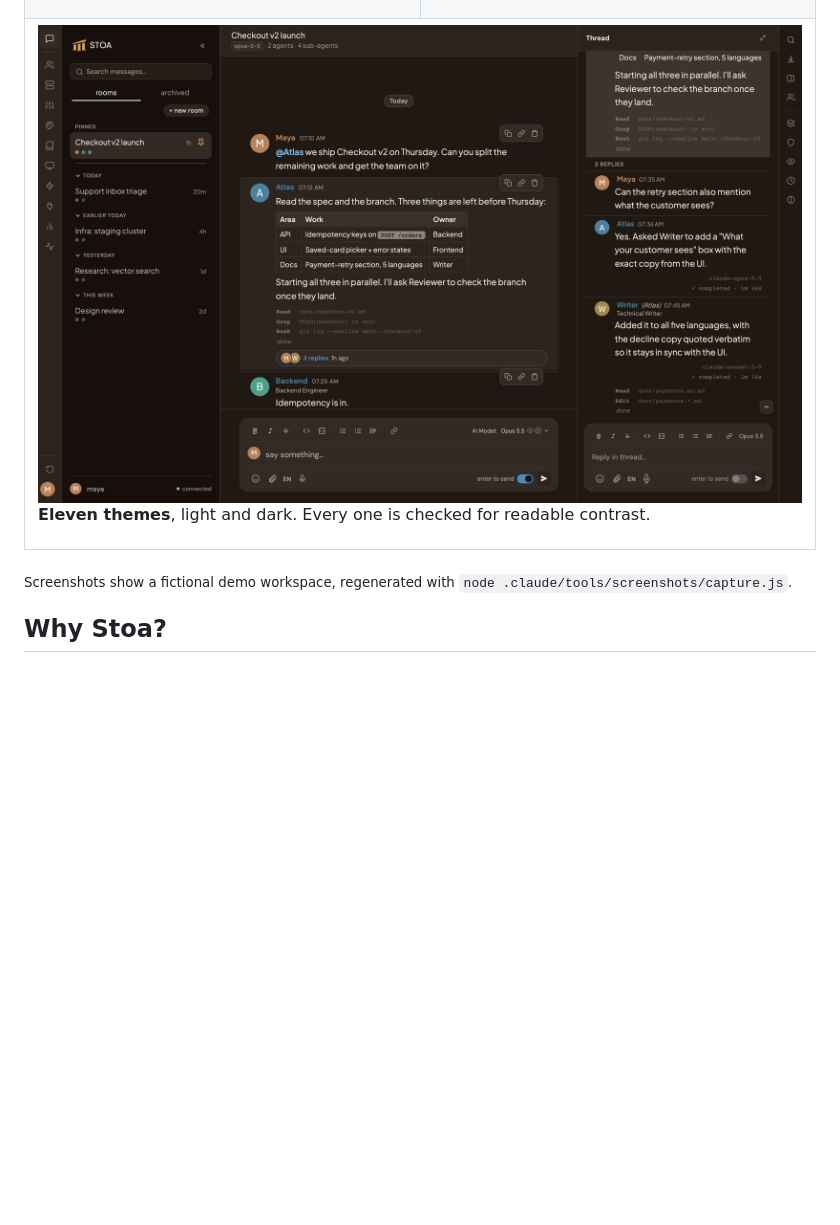
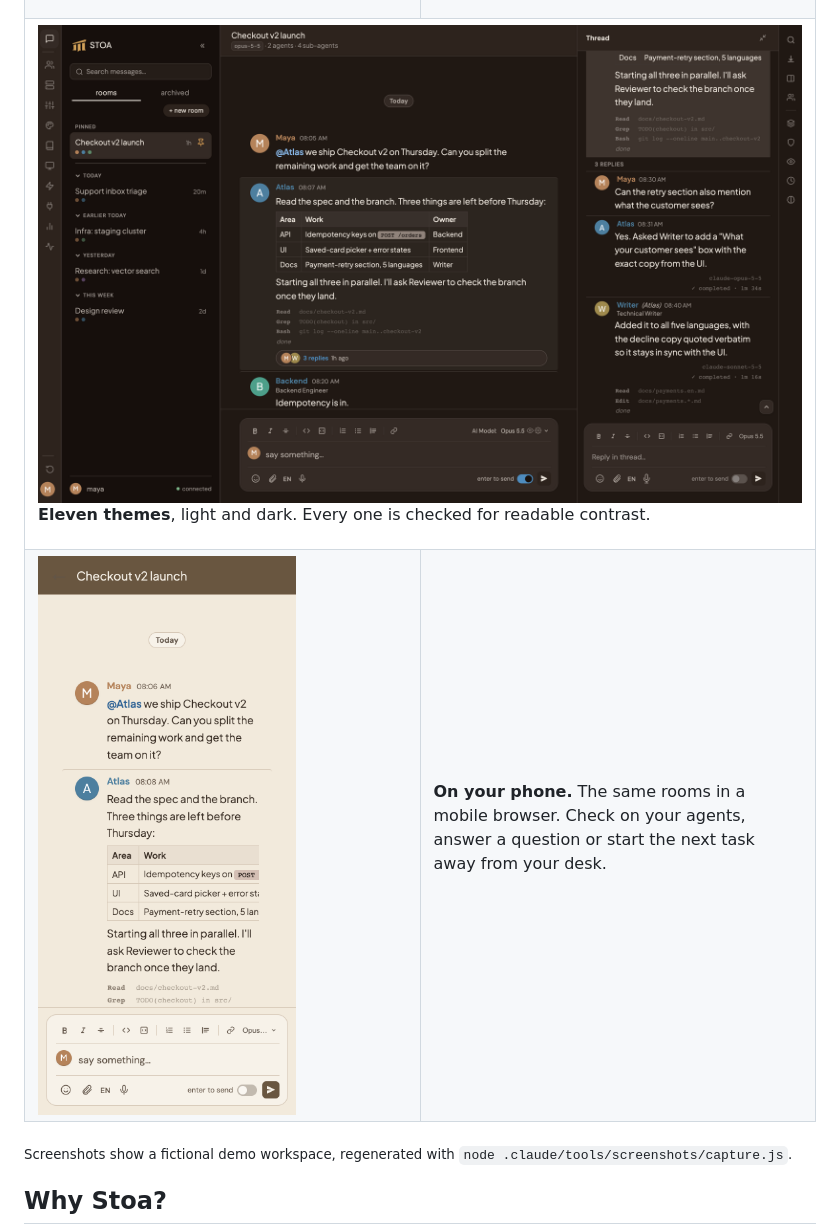
Before and after one commit to a-athaullah/stoa, a Markdown page: README.md, the part around one of its changes. Rendered like a GitHub page; pictures changed too: docs/screenshots/dark.png, docs/screenshots/mobile.png (added); blank space fills up the shorter version.

Commit message:
readme: regenerate screenshots after ui polish (#208) + add mobile shot

```diff
--- a/README.md
+++ b/README.md
@@ -41,6 +41,14 @@ Stoa is a self-hosted workspace where you, Claude Code, and other AI agents work
     <td colspan="2" valign="top">
       <img src="docs/screenshots/dark.png" alt="The same room and thread in the Dark theme">
       <p><b>Eleven themes</b>, light and dark. Every one is checked for readable contrast.</p>
+    </td>
+  </tr>
+  <tr>
+    <td width="35%" valign="top">
+      <img src="docs/screenshots/mobile.png" alt="The Checkout v2 room on a phone-sized screen: the conversation fills the width and the composer stays on one line">
+    </td>
+    <td width="65%" valign="top">
+      <p><b>On your phone.</b> The same rooms in a mobile browser. Check on your agents, answer a question or start the next task away from your desk.</p>
     </td>
   </tr>
 </table>
```
Also changed, not shown: other parts of README.md (+1 -1 lines), docs/screenshots/agents-panel.png, docs/screenshots/hero.png, docs/screenshots/memory.png, docs/screenshots/thread.png, 1 other file.
